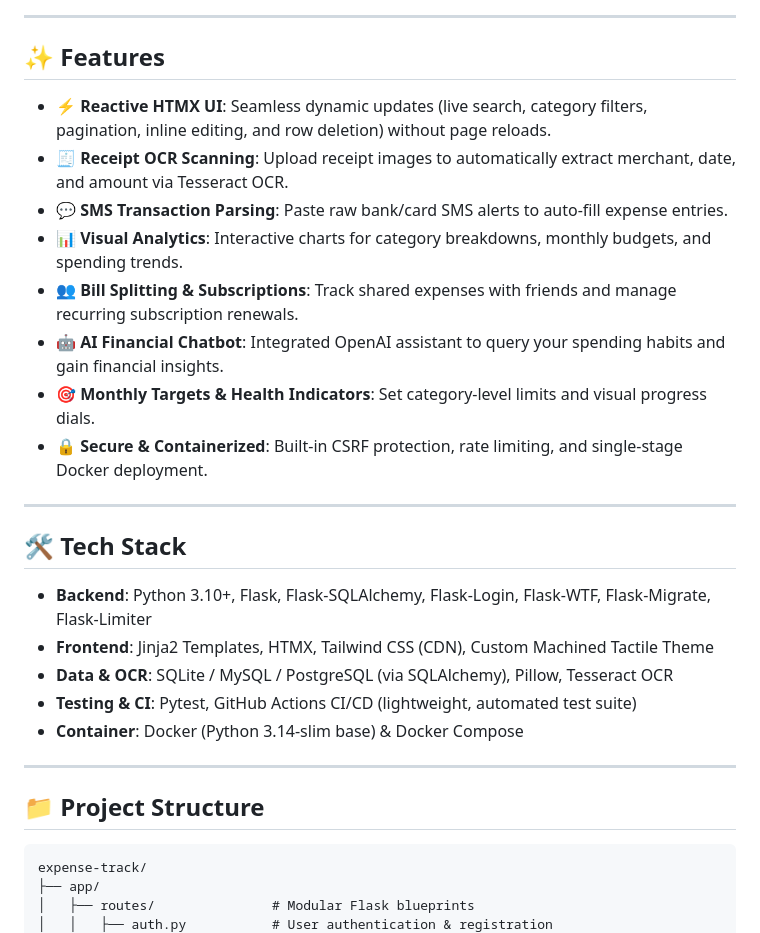
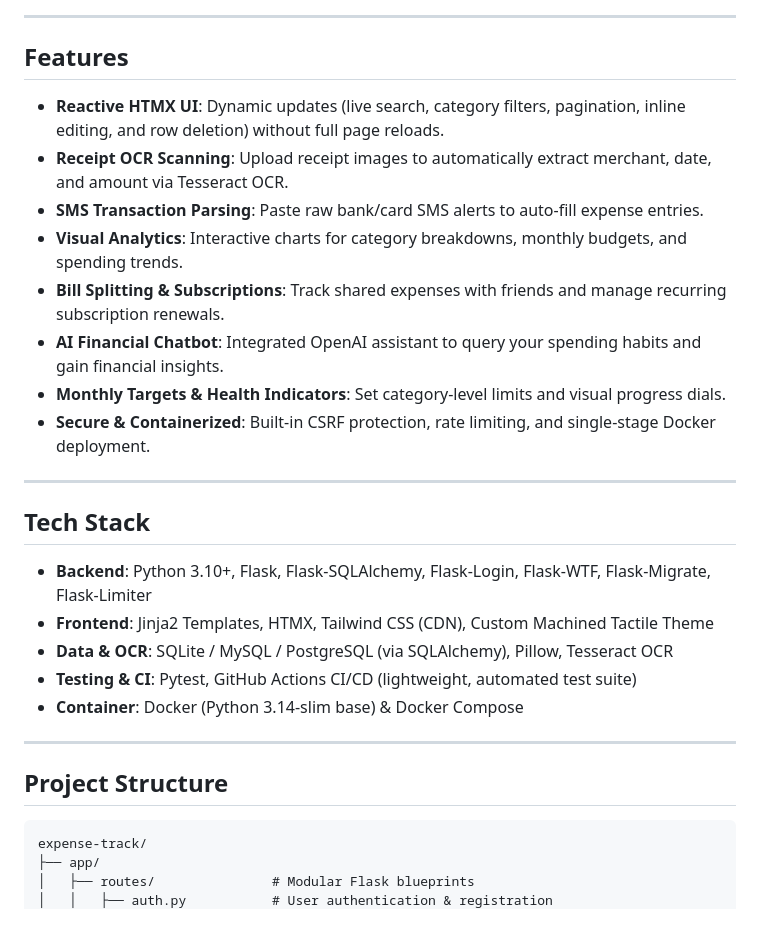
Before and after one commit to mit0506/expense-track, a Markdown page: README.md, the part around one of its changes. GitHub-like rendering.

Commit message:
docs: clean up README markdown styling and remove decorative emojis
Co-Authored-By: Mithil <202097960+mit0506@users.noreply.github.com>

````diff
--- a/README.md
+++ b/README.md
@@ -17,20 +17,20 @@ A fast, responsive Flask-based personal finance and expense tracker powered by *
 
 ---
 
-## ✨ Features
+## Features
 
-- **⚡ Reactive HTMX UI**: Seamless dynamic updates (live search, category filters, pagination, inline editing, and row deletion) without page reloads.
-- **🧾 Receipt OCR Scanning**: Upload receipt images to automatically extract merchant, date, and amount via Tesseract OCR.
-- **💬 SMS Transaction Parsing**: Paste raw bank/card SMS alerts to auto-fill expense entries.
-- **📊 Visual Analytics**: Interactive charts for category breakdowns, monthly budgets, and spending trends.
-- **👥 Bill Splitting & Subscriptions**: Track shared expenses with friends and manage recurring subscription renewals.
-- **🤖 AI Financial Chatbot**: Integrated OpenAI assistant to query your spending habits and gain financial insights.
-- **🎯 Monthly Targets & Health Indicators**: Set category-level limits and visual progress dials.
-- **🔒 Secure & Containerized**: Built-in CSRF protection, rate limiting, and single-stage Docker deployment.
+- **Reactive HTMX UI**: Dynamic updates (live search, category filters, pagination, inline editing, and row deletion) without full page reloads.
+- **Receipt OCR Scanning**: Upload receipt images to automatically extract merchant, date, and amount via Tesseract OCR.
+- **SMS Transaction Parsing**: Paste raw bank/card SMS alerts to auto-fill expense entries.
+- **Visual Analytics**: Interactive charts for category breakdowns, monthly budgets, and spending trends.
+- **Bill Splitting & Subscriptions**: Track shared expenses with friends and manage recurring subscription renewals.
+- **AI Financial Chatbot**: Integrated OpenAI assistant to query your spending habits and gain financial insights.
+- **Monthly Targets & Health Indicators**: Set category-level limits and visual progress dials.
+- **Secure & Containerized**: Built-in CSRF protection, rate limiting, and single-stage Docker deployment.
 
 ---
 
-## 🛠️ Tech Stack
+## Tech Stack
 
 - **Backend**: Python 3.10+, Flask, Flask-SQLAlchemy, Flask-Login, Flask-WTF, Flask-Migrate, Flask-Limiter
 - **Frontend**: Jinja2 Templates, HTMX, Tailwind CSS (CDN), Custom Machined Tactile Theme
@@ -40,7 +40,7 @@ A fast, responsive Flask-based personal finance and expense tracker powered by *
 
 ---
 
-## 📁 Project Structure
+## Project Structure
 
 ```text
 expense-track/
````
Also changed, not shown: other parts of README.md (+5 -5 lines).
